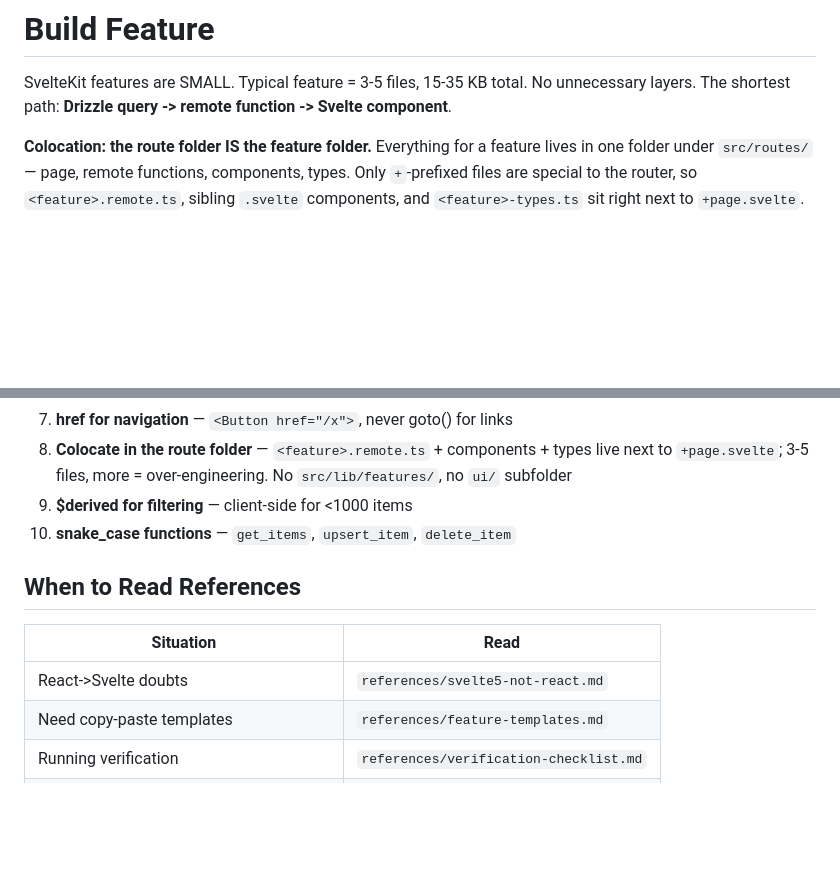
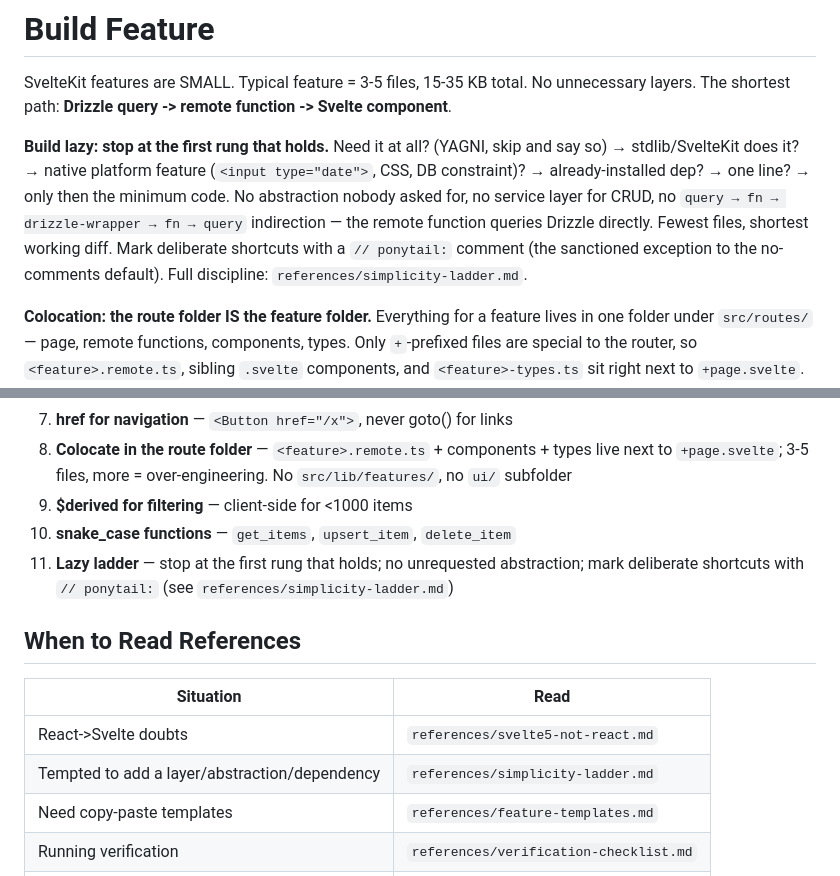
Before and after one commit to jporre/sveltekit-verticalslices, a Markdown page: skills/b2-build-feature/SKILL.md, 2 parts joined by grey strips. GitHub-like rendering; blank space fills up the shorter version.

```diff
--- a/skills/b2-build-feature/SKILL.md
+++ b/skills/b2-build-feature/SKILL.md
@@ -8,6 +8,8 @@ description: End-to-end SvelteKit feature development. Use ALWAYS when building
 
 SvelteKit features are SMALL. Typical feature = 3-5 files, 15-35 KB total.
 No unnecessary layers. The shortest path: **Drizzle query -> remote function -> Svelte component**.
+
+**Build lazy: stop at the first rung that holds.** Need it at all? (YAGNI, skip and say so) → stdlib/SvelteKit does it? → native platform feature (`<input type="date">`, CSS, DB constraint)? → already-installed dep? → one line? → only then the minimum code. No abstraction nobody asked for, no service layer for CRUD, no `query → fn → drizzle-wrapper → fn → query` indirection — the remote function queries Drizzle directly. Fewest files, shortest working diff. Mark deliberate shortcuts with a `// ponytail:` comment (the sanctioned exception to the no-comments default). Full discipline: `references/simplicity-ladder.md`.
 
 **Colocation: the route folder IS the feature folder.** Everything for a feature lives in one
 folder under `src/routes/` — page, remote functions, components, types. Only `+`-prefixed files
@@ -364,12 +366,14 @@ After verification passes:
 8. **Colocate in the route folder** — `<feature>.remote.ts` + components + types live next to `+page.svelte`; 3-5 files, more = over-engineering. No `src/lib/features/`, no `ui/` subfolder
 9. **$derived for filtering** — client-side for <1000 items
 10. **snake_case functions** — `get_items`, `upsert_item`, `delete_item`
+11. **Lazy ladder** — stop at the first rung that holds; no unrequested abstraction; mark deliberate shortcuts with `// ponytail:` (see `references/simplicity-ladder.md`)
 
 ## When to Read References
 
 | Situation                                     | Read                                   |
 | --------------------------------------------- | -------------------------------------- |
 | React->Svelte doubts                          | `references/svelte5-not-react.md`      |
+| Tempted to add a layer/abstraction/dependency | `references/simplicity-ladder.md`      |
 | Need copy-paste templates                     | `references/feature-templates.md`      |
 | Running verification                          | `references/verification-checklist.md` |
 | Feature has 4+ screens                        | `references/complex-features.md`       |
```
Also changed, not shown: skills/b6-pr-review/SKILL.md (+7 -2 lines), 1 other file.
